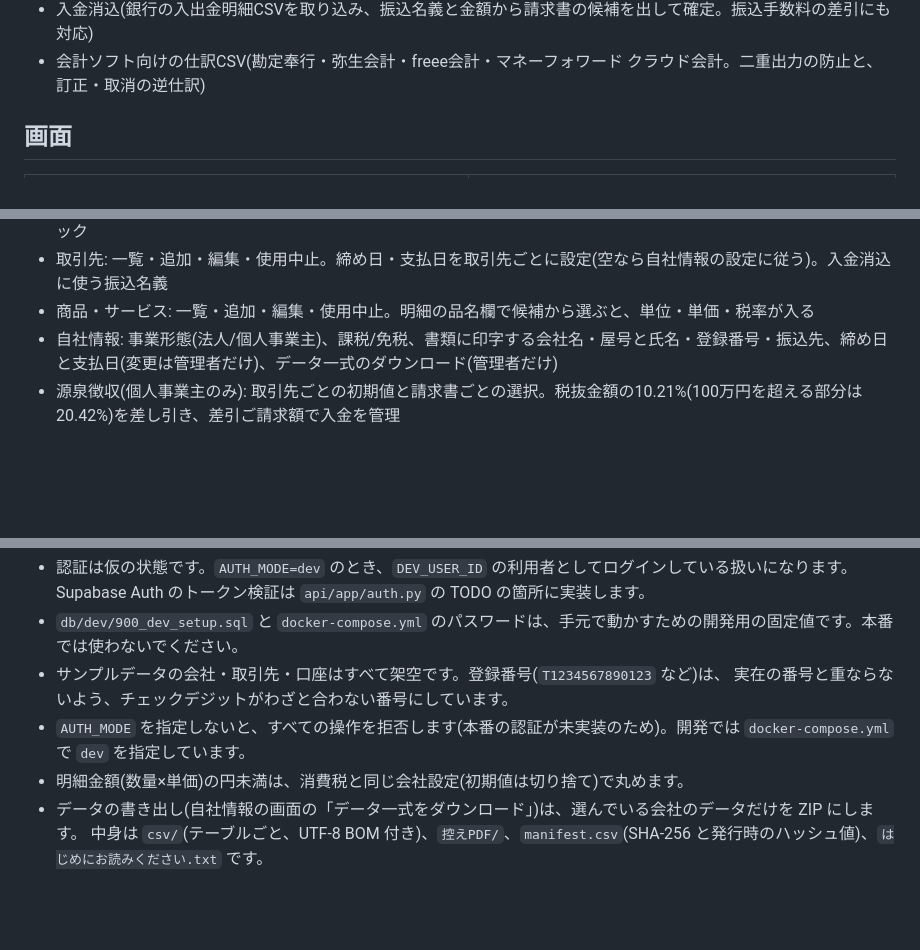
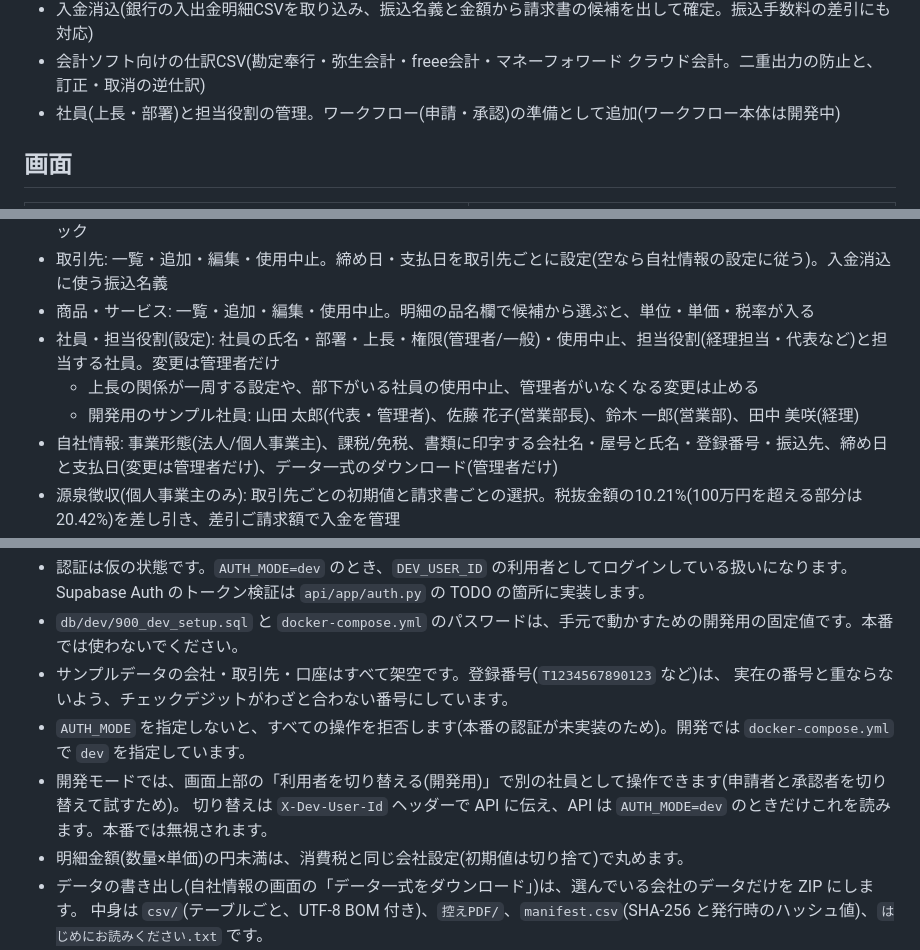
Before and after one commit to kyosukelee/sme-app, a Markdown page: README.md, 3 parts joined by grey strips. Rendered like a GitHub page; blank space fills up the shorter version.

```diff
--- a/README.md
+++ b/README.md
@@ -18,6 +18,7 @@ DB(PostgreSQL)・API(Python / FastAPI)・画面(React)を Docker Compose でま
 - 解約・乗り換えに備えたデータ一式の書き出し(CSV と控えPDFを ZIP にまとめる)
 - 入金消込(銀行の入出金明細CSVを取り込み、振込名義と金額から請求書の候補を出して確定。振込手数料の差引にも対応)
 - 会計ソフト向けの仕訳CSV(勘定奉行・弥生会計・freee会計・マネーフォワード クラウド会計。二重出力の防止と、訂正・取消の逆仕訳)
+- 社員(上長・部署)と担当役割の管理。ワークフロー(申請・承認)の準備として追加(ワークフロー本体は開発中)
 
 ## 画面
 
@@ -99,6 +100,9 @@ docker compose up -d
 - 書類の検索: 発行済みの控えを取引年月日・取引金額・取引先で検索(電子帳簿保存法の検索要件)、控えの改ざんチェック
 - 取引先: 一覧・追加・編集・使用中止。締め日・支払日を取引先ごとに設定(空なら自社情報の設定に従う)。入金消込に使う振込名義
 - 商品・サービス: 一覧・追加・編集・使用中止。明細の品名欄で候補から選ぶと、単位・単価・税率が入る
+- 社員・担当役割(設定): 社員の氏名・部署・上長・権限(管理者/一般)・使用中止、担当役割(経理担当・代表など)と担当する社員。変更は管理者だけ
+  - 上長の関係が一周する設定や、部下がいる社員の使用中止、管理者がいなくなる変更は止める
+  - 開発用のサンプル社員: 山田 太郎(代表・管理者)、佐藤 花子(営業部長)、鈴木 一郎(営業部)、田中 美咲(経理)
 - 自社情報: 事業形態(法人/個人事業主)、課税/免税、書類に印字する会社名・屋号と氏名・登録番号・振込先、締め日と支払日(変更は管理者だけ)、データ一式のダウンロード(管理者だけ)
 - 源泉徴収(個人事業主のみ): 取引先ごとの初期値と請求書ごとの選択。税抜金額の10.21%(100万円を超える部分は20.42%)を差し引き、差引ご請求額で入金を管理
 
@@ -156,6 +160,8 @@ docker compose logs web      # 画面のログ
 - サンプルデータの会社・取引先・口座はすべて架空です。登録番号(`T1234567890123` など)は、
   実在の番号と重ならないよう、チェックデジットがわざと合わない番号にしています。
 - `AUTH_MODE` を指定しないと、すべての操作を拒否します(本番の認証が未実装のため)。開発では `docker-compose.yml` で `dev` を指定しています。
+- 開発モードでは、画面上部の「利用者を切り替える(開発用)」で別の社員として操作できます(申請者と承認者を切り替えて試すため)。
+  切り替えは `X-Dev-User-Id` ヘッダーで API に伝え、API は `AUTH_MODE=dev` のときだけこれを読みます。本番では無視されます。
 - 明細金額(数量×単価)の円未満は、消費税と同じ会社設定(初期値は切り捨て)で丸めます。
 - データの書き出し(自社情報の画面の「データ一式をダウンロード」)は、選んでいる会社のデータだけを ZIP にします。
   中身は `csv/`(テーブルごと、UTF-8 BOM 付き)、`控えPDF/`、`manifest.csv`(SHA-256 と発行時のハッシュ値)、`はじめにお読みください.txt` です。
```
Also changed, not shown: docs/images/sme-journal.jpg, docs/images/sme-quote.jpg, docs/images/sme-reconcile.jpg, 12 other files.
